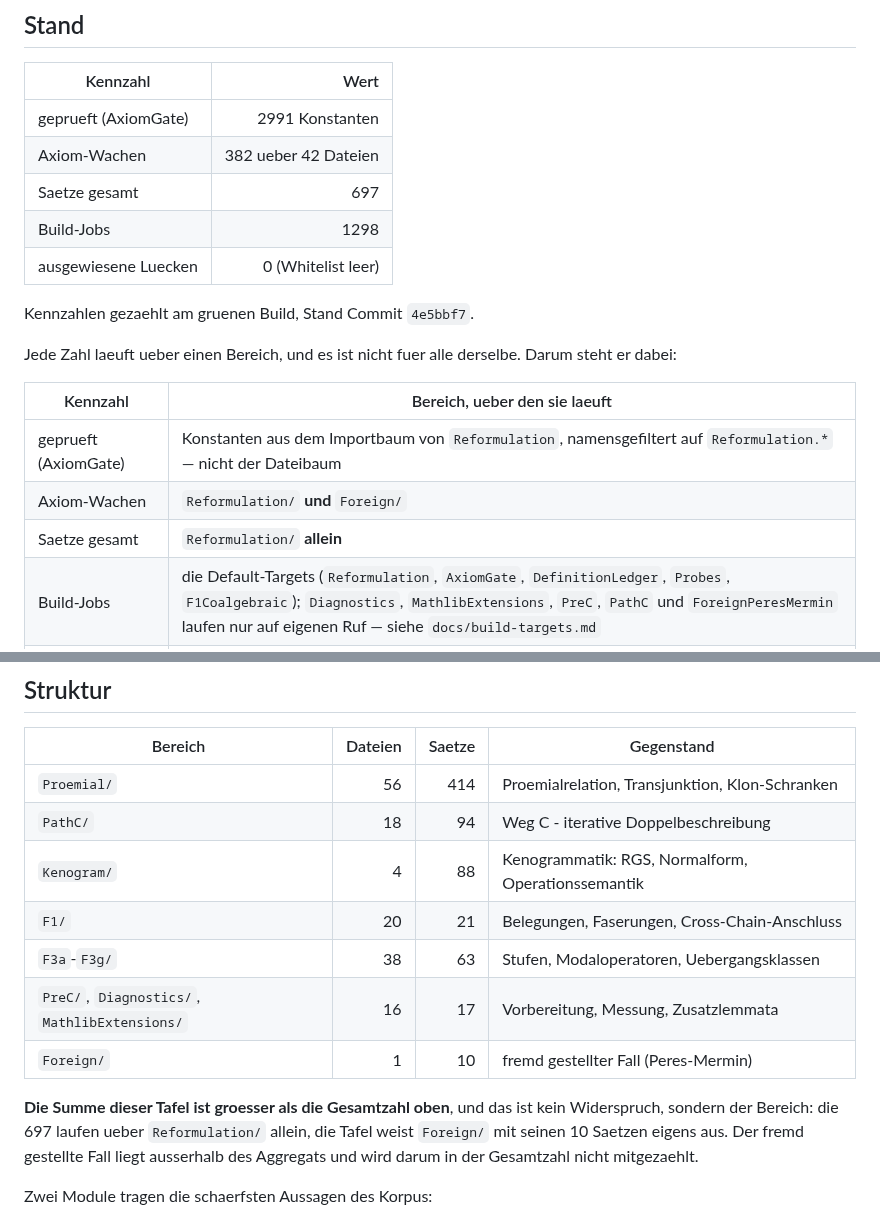
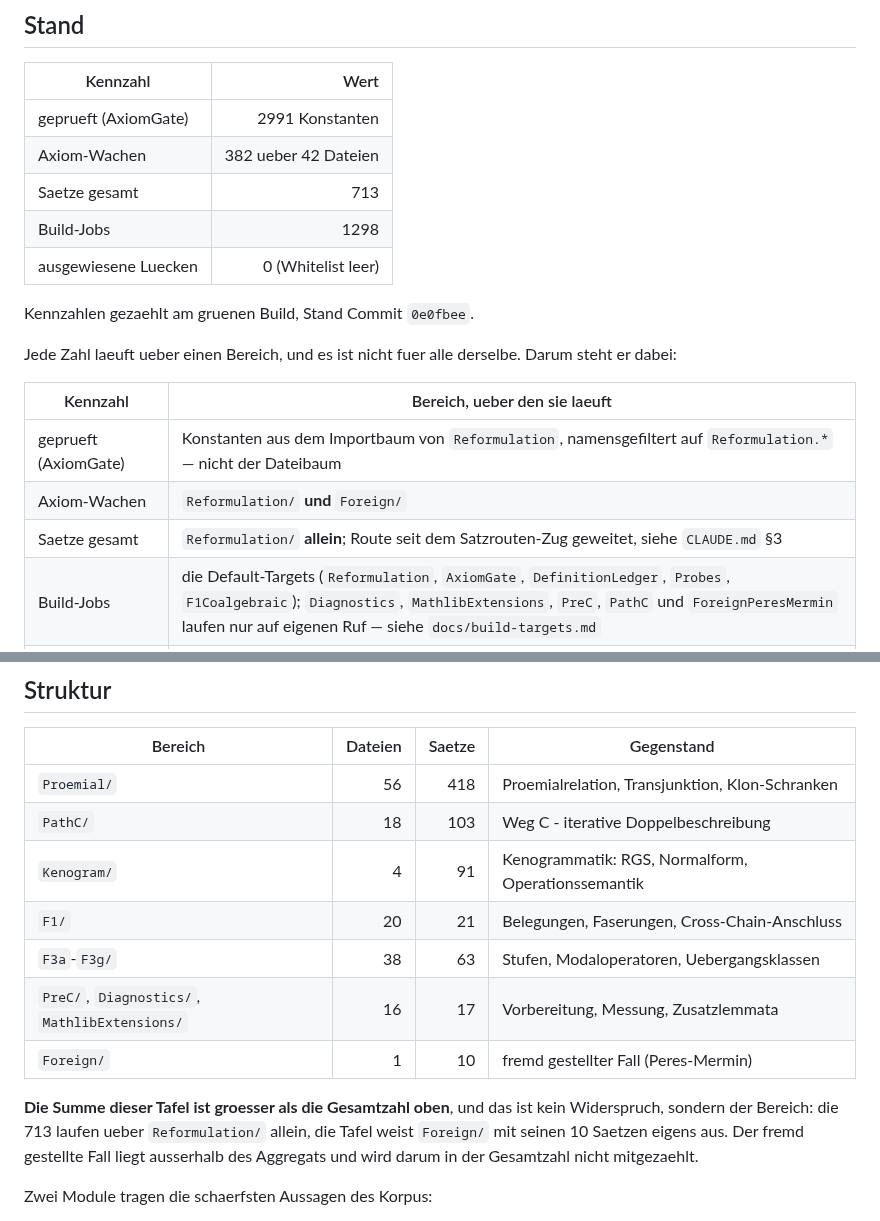
Before and after one commit to Stefan-Raffel/Polykontextural-Logische-Architektur, a Markdown page: README.md, 2 parts joined by grey strips. GitHub-like rendering.

```diff
--- a/README.md
+++ b/README.md
@@ -39,11 +39,11 @@ Definitionen-Fassung - einschliesslich der Zeilen, die offen sind und es bleiben
 |---|---:|
 | geprueft (AxiomGate) | 2991 Konstanten |
 | Axiom-Wachen | 382 ueber 42 Dateien |
-| Saetze gesamt | 697 |
+| Saetze gesamt | 713 |
 | Build-Jobs | 1298 |
 | ausgewiesene Luecken | 0 (Whitelist leer) |
 
-Kennzahlen gezaehlt am gruenen Build, Stand Commit `4e5bbf7`.
+Kennzahlen gezaehlt am gruenen Build, Stand Commit `0e0fbee`.
 
 Jede Zahl laeuft ueber einen Bereich, und es ist nicht fuer alle derselbe. Darum steht er
 dabei:
@@ -52,7 +52,7 @@ dabei:
 |---|---|
 | geprueft (AxiomGate) | Konstanten aus dem Importbaum von `Reformulation`, namensgefiltert auf `Reformulation.*` — nicht der Dateibaum |
 | Axiom-Wachen | `Reformulation/` **und** `Foreign/` |
-| Saetze gesamt | `Reformulation/` **allein** |
+| Saetze gesamt | `Reformulation/` **allein**; Route seit dem Satzrouten-Zug geweitet, siehe `CLAUDE.md` §3 |
 | Build-Jobs | die Default-Targets (`Reformulation`, `AxiomGate`, `DefinitionLedger`, `Probes`, `F1Coalgebraic`); `Diagnostics`, `MathlibExtensions`, `PreC`, `PathC` und `ForeignPeresMermin` laufen nur auf eigenen Ruf — siehe `docs/build-targets.md` |
 | Quellbestand (Dateien) | `Reformulation/` und `Foreign/` |
 
@@ -65,16 +65,16 @@ Zahlen verschiedene Fragen beantworten. Was sie gemeinsam haben, ist der Commit.
 
 | Bereich | Dateien | Saetze | Gegenstand |
 |---|---:|---:|---|
-| `Proemial/` | 56 | 414 | Proemialrelation, Transjunktion, Klon-Schranken |
-| `PathC/` | 18 | 94 | Weg C - iterative Doppelbeschreibung |
-| `Kenogram/` | 4 | 88 | Kenogrammatik: RGS, Normalform, Operationssemantik |
+| `Proemial/` | 56 | 418 | Proemialrelation, Transjunktion, Klon-Schranken |
+| `PathC/` | 18 | 103 | Weg C - iterative Doppelbeschreibung |
+| `Kenogram/` | 4 | 91 | Kenogrammatik: RGS, Normalform, Operationssemantik |
 | `F1/` | 20 | 21 | Belegungen, Faserungen, Cross-Chain-Anschluss |
 | `F3a`-`F3g/` | 38 | 63 | Stufen, Modaloperatoren, Uebergangsklassen |
 | `PreC/`, `Diagnostics/`, `MathlibExtensions/` | 16 | 17 | Vorbereitung, Messung, Zusatzlemmata |
 | `Foreign/` | 1 | 10 | fremd gestellter Fall (Peres-Mermin) |
 
 **Die Summe dieser Tafel ist groesser als die Gesamtzahl oben**, und das ist kein
-Widerspruch, sondern der Bereich: die 697 laufen ueber `Reformulation/` allein, die Tafel
+Widerspruch, sondern der Bereich: die 713 laufen ueber `Reformulation/` allein, die Tafel
 weist `Foreign/` mit seinen 10 Saetzen eigens aus. Der fremd gestellte Fall liegt ausserhalb
 des Aggregats und wird darum in der Gesamtzahl nicht mitgezaehlt.
 
```
Also changed, not shown: CLAUDE.md (+14 -2 lines), docs/rev2-overview.md (+4 -0 lines).
